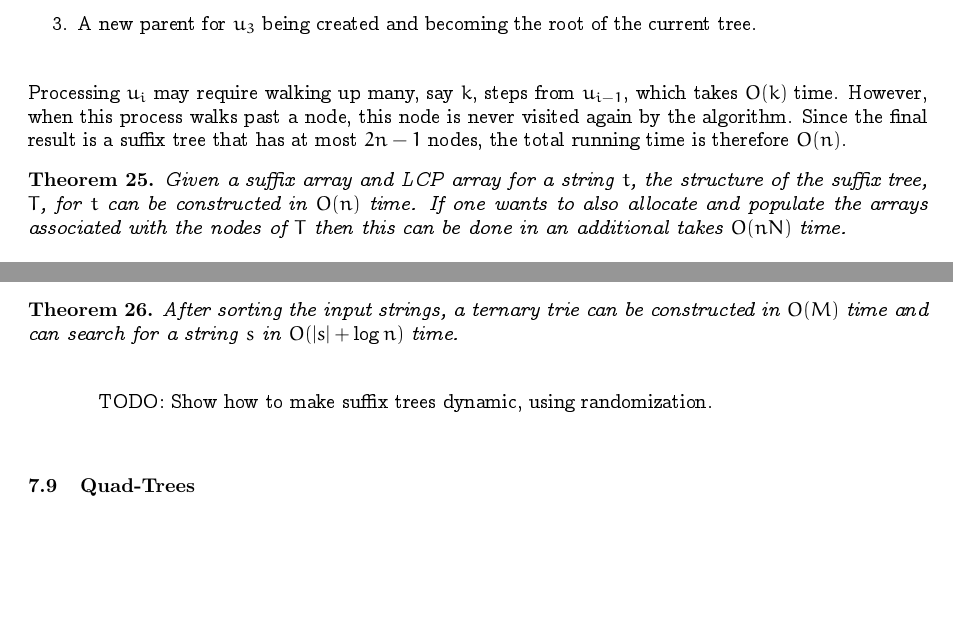
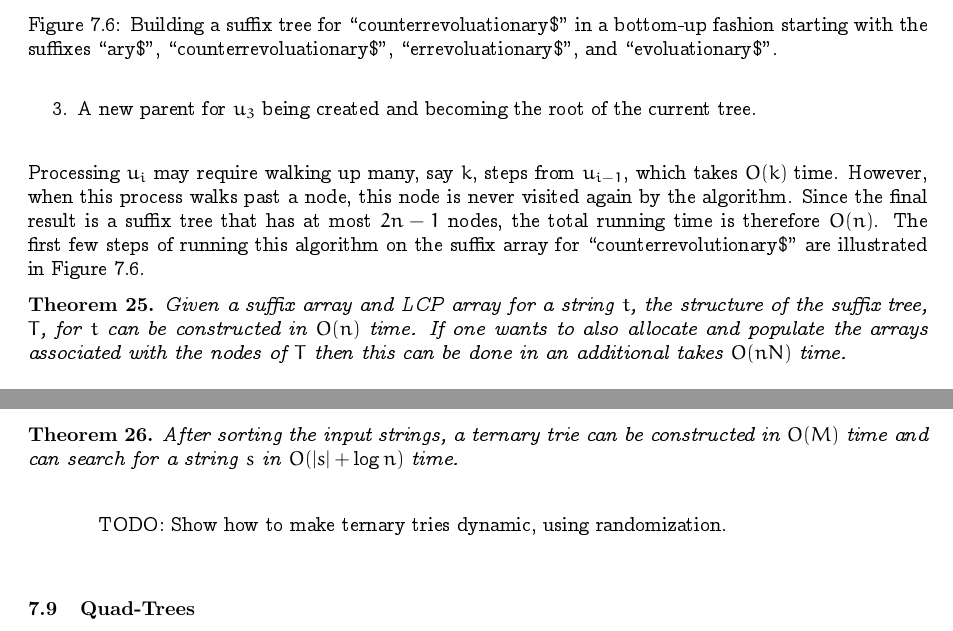
Before and after one commit to patmorin/tds, a LaTeX thesis (notes.tex, which reads strings.tex): two parts of pages 63 and 64 of 107, joined at a grey line, cut at the place of the change, the shorter picture padded with empty space. Compiled offline with pdfLaTeX.

Commit message:
Added a figure

```diff
--- a/strings.tex
+++ b/strings.tex
@@ -811,4 +811,4 @@ In general, when we process the suffix $s_i$, the length of $s_{i-1}$ and $L_{i-
   \item A new parent for $u_3$ being created and becoming the root of the current tree.
 \end{enumerate}
 Processing $u_i$ may require walking up many, say $k$, steps from $u_{i-1}$,
-which takes $O(k)$ time. However, when this process walks past a node, this node is never visited again by the algorithm. Since the final result is a suffix tree that has at most $2n-1$ nodes, the total running time is therefore $O(n)$.
+which takes $O(k)$ time. However, when this process walks past a node, this node is never visited again by the algorithm. Since the final result is a suffix tree that has at most $2n-1$ nodes, the total running time is therefore $O(n)$. The first few steps of running this algorithm on the suffix array for ``counterrevolutionary\$'' are illustrated in \figref{linear-suffix-array}.
@@ -815,6 +822,13 @@ which takes $O(k)$ time. However, when this process walks past a node, this node
+\end{center}
+\caption{Building a suffix tree for ``counterrevoluationary\$'' in a bottom-up fashion starting with the suffixes ``ary\$'', ``counterrevoluationary\$'', ``errevoluationary\$'', and ``evoluationary\$''.}
+\figlabel{linear-suffix-array}
+\end{figure}
 
 \begin{thm}
-  Given a suffix array and LCP array for a string $t$, the structure of the suffix tree, $T$, for $t$ can be constructed in $O(n)$ time.  If one wants to also allocate and populate the arrays associated with the nodes of $T$ then this can be done in an additional takes $O(nN)$ time.
+  Given a suffix array and LCP array for a string $t$, the structure of
+  the suffix tree, $T$, for $t$ can be constructed in $O(n)$ time.  If one
+  wants to also allocate and populate the arrays associated with the
+  nodes of $T$ then this can be done in an additional takes $O(nN)$ time.
 \end{thm}
 
 
@@ -891,7 +905,7 @@ After sorting the input strings, a ternary trie can be constructed in
 $O(M)$ time and can search for a string $s$ in $O(|s|+\log n)$ time.
 \end{thm}
 
-TODO: Show how to make suffix trees dynamic, using randomization.
+TODO: Show how to make ternary tries dynamic, using randomization.
 
 \section{Quad-Trees}
 
```
Also changed, not shown: strings.tex (7 more changed lines), 1 other file.
